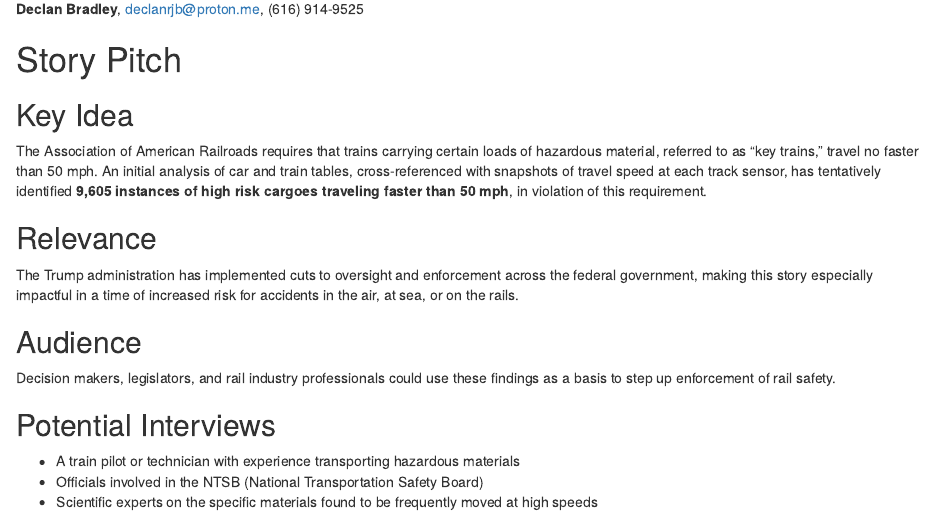
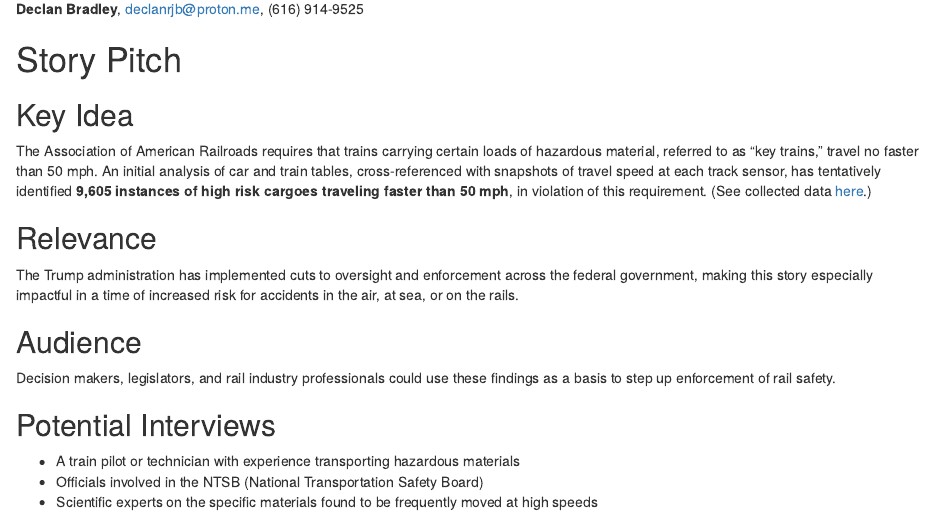
Before and after one commit to djnf-data-2025/declan-bradley, an R Markdown document (docs/index.rmd): the page in a window 1100 px wide, from 130 px down. Rendered offline with R 4.5, knitr and Pandoc, with nearby package versions.

Commit message:
add link to collected data

```diff
--- a/docs/index.rmd
+++ b/docs/index.rmd
@@ -10,7 +10,7 @@
 # Story Pitch
 
 ## Key Idea
-The Association of American Railroads requires that trains carrying certain loads of hazardous material, referred to as "key trains," travel no faster than 50 mph. An initial analysis of car and train tables, cross-referenced with snapshots of travel speed at each track sensor, has tentatively identified **9,605 instances of high risk cargoes traveling faster than 50 mph**, in violation of this requirement.
+The Association of American Railroads requires that trains carrying certain loads of hazardous material, referred to as "key trains," travel no faster than 50 mph. An initial analysis of car and train tables, cross-referenced with snapshots of travel speed at each track sensor, has tentatively identified **9,605 instances of high risk cargoes traveling faster than 50 mph**, in violation of this requirement. (See collected data [here](https://github.com/djnf-data-2025/declan-bradley/blob/main/data/violating-trains.csv).)
 
 ## Relevance
 The Trump administration has implemented cuts to oversight and enforcement across the federal government, making this story especially impactful in a time of increased risk for accidents in the air, at sea, or on the rails.
```
Also changed, not shown: 1 other file.
